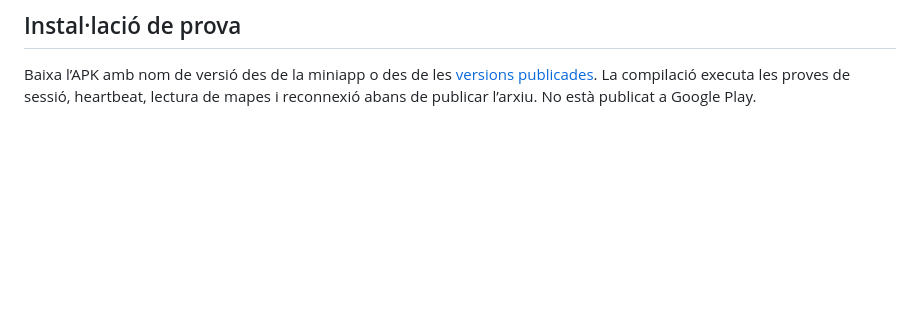
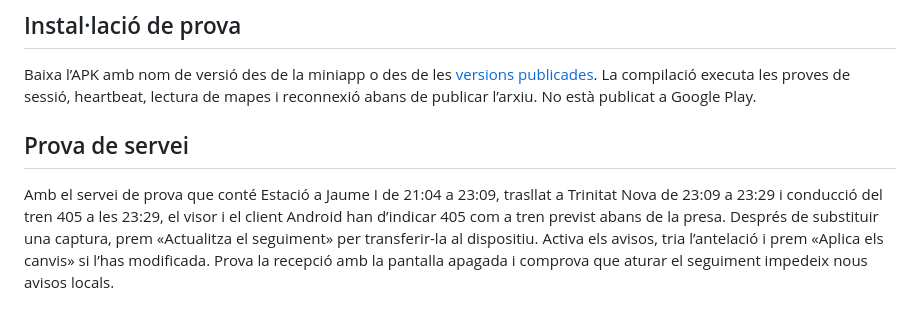
Before and after one commit to roberfernandez/tmb-agent, a Markdown page: android-overlay/README.md, the part around the change. Rendered like a GitHub page; blank space fills up the shorter version.

Commit message:
Publish Android 0.14.15 and document the Jaume I to Trinitat verification

```diff
--- a/android-overlay/README.md
+++ b/android-overlay/README.md
@@ -25,3 +25,7 @@ La miniapp mostra el tren previst. Quan s’interpreta una captura diferent amb
 ## Instal·lació de prova
 
 Baixa l’APK amb nom de versió des de la miniapp o des de les [versions publicades](https://github.com/roberfernandez/tmb-agent/releases). La compilació executa les proves de sessió, heartbeat, lectura de mapes i reconnexió abans de publicar l’arxiu. No està publicat a Google Play.
+
+## Prova de servei
+
+Amb el servei de prova que conté Estació a Jaume I de 21:04 a 23:09, trasllat a Trinitat Nova de 23:09 a 23:29 i conducció del tren 405 a les 23:29, el visor i el client Android han d’indicar 405 com a tren previst abans de la presa. Després de substituir una captura, prem «Actualitza el seguiment» per transferir-la al dispositiu. Activa els avisos, tria l’antelació i prem «Aplica els canvis» si l’has modificada. Prova la recepció amb la pantalla apagada i comprova que aturar el seguiment impedeix nous avisos locals.
```
